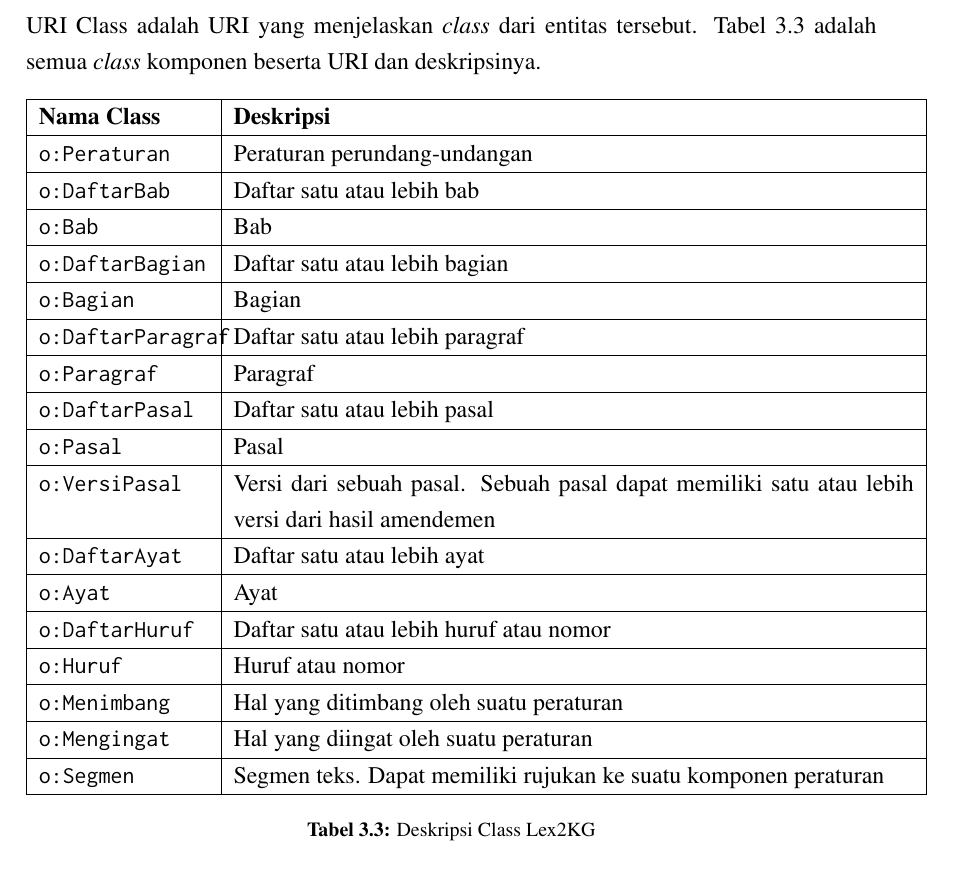
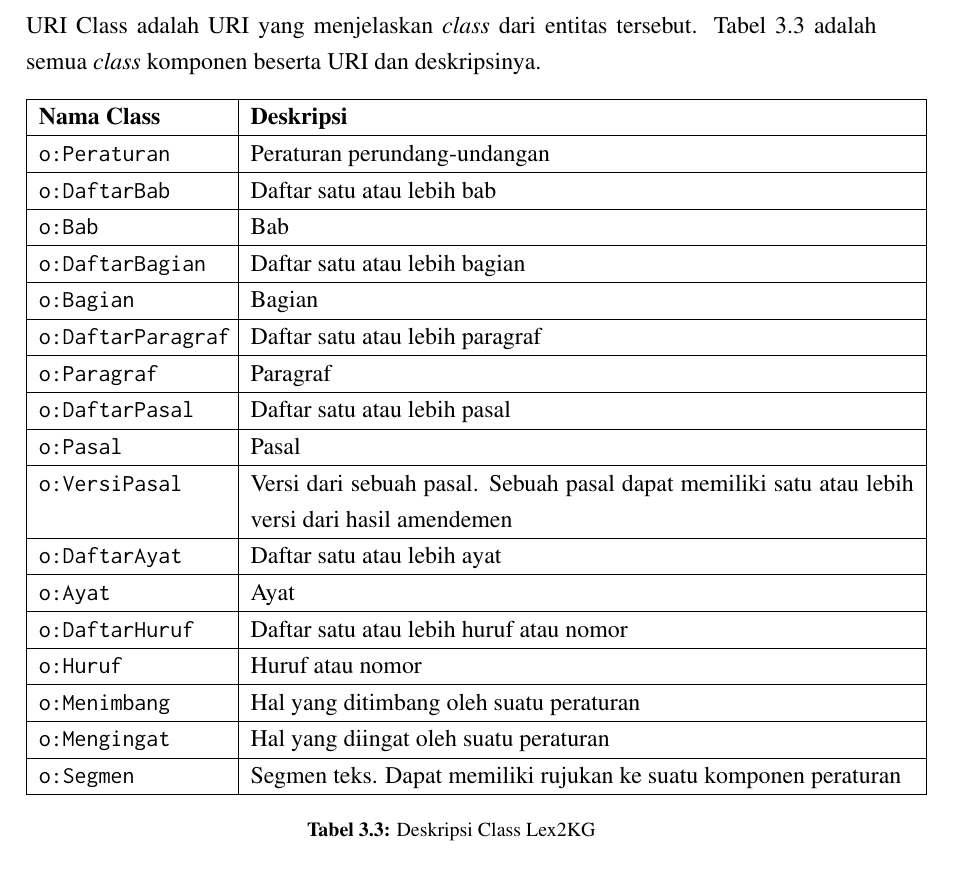
Before and after one commit to aabccd021/legal-kg, a LaTeX thesis (paper/thesis.tex, which reads paper/bab3.tex): part of page 38 of 66, cut so that both start at the same text. Compiled offline with pdfLaTeX.

Commit message:
fix table minor

```diff
--- a/paper/bab3.tex
+++ b/paper/bab3.tex
@@ -96,7 +96,7 @@ daftar \textit{prefix} dan notasi singkatnya pada yang akan digunakan pada selan
 URI Class adalah URI yang menjelaskan \textit{class} dari entitas tersebut. \tab~\ref{tab:class}
 adalah semua \textit{class} komponen beserta URI dan deskripsinya.
 
-\begin{longtable}[l]{|p{0.2\textwidth}|p{0.8\textwidth}|}
+\begin{longtable}[l]{|p{0.22\textwidth}|p{0.78\textwidth}|}
   \hline
   \textbf{Nama Class}       & \textbf{Deskripsi}                                                                              \\ \hline \endhead
   \texttt{o:Peraturan}      & \Legal                                                                                          \\ \hline
```
